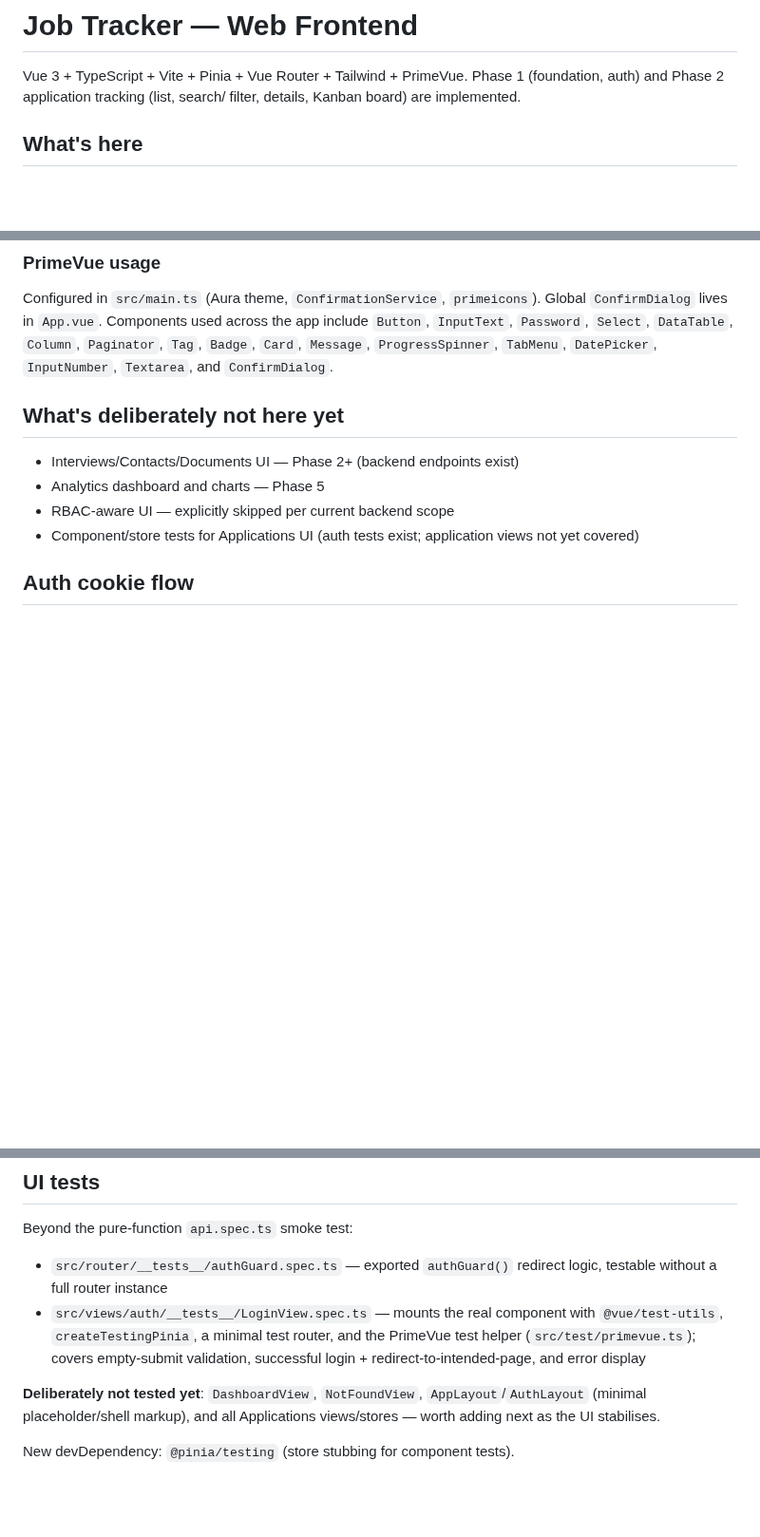
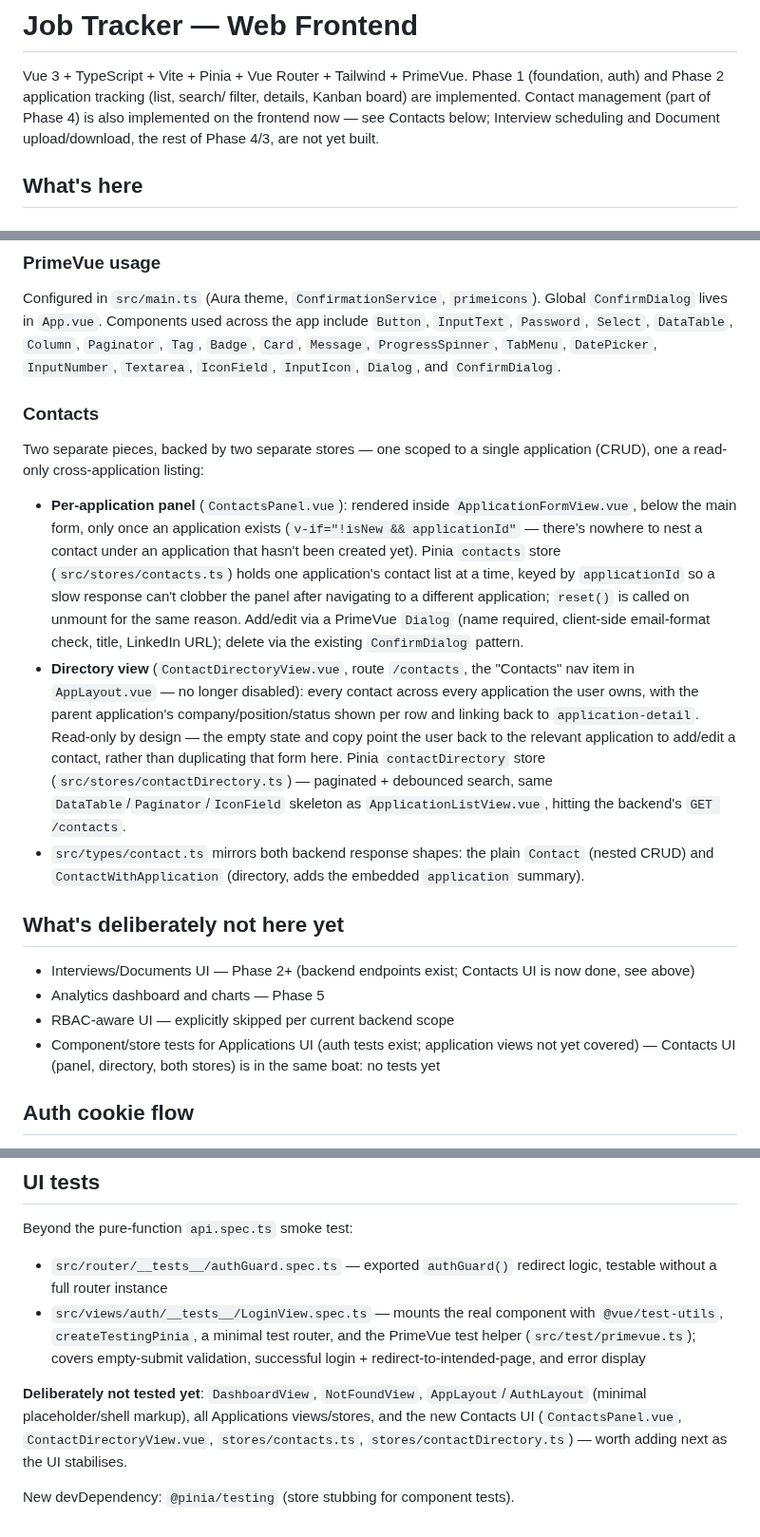
Before and after one commit to danielnguyen982301/lwkapply, a Markdown page: webapp/WEBAPP_SUMMARY.md, 3 parts joined by grey strips. Shown at 95% size. GitHub-like rendering; blank space fills up the shorter version.

Commit message:
docs(web): Update WEBAPP_SUMMARY.md

```diff
--- a/webapp/WEBAPP_SUMMARY.md
+++ b/webapp/WEBAPP_SUMMARY.md
@@ -2,7 +2,10 @@
 
 Vue 3 + TypeScript + Vite + Pinia + Vue Router + Tailwind + PrimeVue.
 Phase 1 (foundation, auth) and Phase 2 application tracking (list, search/
-filter, details, Kanban board) are implemented.
+filter, details, Kanban board) are implemented. Contact management (part
+of Phase 4) is also implemented on the frontend now — see Contacts below;
+Interview scheduling and Document upload/download, the rest of Phase 4/3,
+are not yet built.
 
 ## What's here
 
@@ -50,15 +53,46 @@ Configured in `src/main.ts` (Aura theme, `ConfirmationService`,
 across the app include `Button`, `InputText`, `Password`, `Select`,
 `DataTable`, `Column`, `Paginator`, `Tag`, `Badge`, `Card`, `Message`,
 `ProgressSpinner`, `TabMenu`, `DatePicker`, `InputNumber`, `Textarea`,
-and `ConfirmDialog`.
+`IconField`, `InputIcon`, `Dialog`, and `ConfirmDialog`.
+
+### Contacts
+
+Two separate pieces, backed by two separate stores — one scoped to a
+single application (CRUD), one a read-only cross-application listing:
+
+- **Per-application panel** (`ContactsPanel.vue`): rendered inside
+  `ApplicationFormView.vue`, below the main form, only once an
+  application exists (`v-if="!isNew && applicationId"` — there's nowhere
+  to nest a contact under an application that hasn't been created yet).
+  Pinia `contacts` store (`src/stores/contacts.ts`) holds one
+  application's contact list at a time, keyed by `applicationId` so a
+  slow response can't clobber the panel after navigating to a different
+  application; `reset()` is called on unmount for the same reason. Add/edit
+  via a PrimeVue `Dialog` (name required, client-side email-format check,
+  title, LinkedIn URL); delete via the existing `ConfirmDialog` pattern.
+- **Directory view** (`ContactDirectoryView.vue`, route `/contacts`, the
+  "Contacts" nav item in `AppLayout.vue` — no longer disabled): every
+  contact across every application the user owns, with the parent
+  application's company/position/status shown per row and linking back to
+  `application-detail`. Read-only by design — the empty state and copy
+  point the user back to the relevant application to add/edit a contact,
+  rather than duplicating that form here. Pinia `contactDirectory` store
+  (`src/stores/contactDirectory.ts`) — paginated + debounced search,
+  same `DataTable`/`Paginator`/`IconField` skeleton as
+  `ApplicationListView.vue`, hitting the backend's `GET /contacts`.
+- `src/types/contact.ts` mirrors both backend response shapes: the plain
+  `Contact` (nested CRUD) and `ContactWithApplication` (directory, adds
+  the embedded `application` summary).
 
 ## What's deliberately not here yet
 
-- Interviews/Contacts/Documents UI — Phase 2+ (backend endpoints exist)
+- Interviews/Documents UI — Phase 2+ (backend endpoints exist; Contacts UI
+  is now done, see above)
 - Analytics dashboard and charts — Phase 5
 - RBAC-aware UI — explicitly skipped per current backend scope
 - Component/store tests for Applications UI (auth tests exist; application
-  views not yet covered)
+  views not yet covered) — Contacts UI (panel, directory, both stores) is
+  in the same boat: no tests yet
 
 ## Auth cookie flow
 
@@ -98,7 +132,9 @@ Beyond the pure-function `api.spec.ts` smoke test:
   display
 
 **Deliberately not tested yet**: `DashboardView`, `NotFoundView`,
-`AppLayout`/`AuthLayout` (minimal placeholder/shell markup), and all
-Applications views/stores — worth adding next as the UI stabilises.
+`AppLayout`/`AuthLayout` (minimal placeholder/shell markup), all
+Applications views/stores, and the new Contacts UI (`ContactsPanel.vue`,
+`ContactDirectoryView.vue`, `stores/contacts.ts`,
+`stores/contactDirectory.ts`) — worth adding next as the UI stabilises.
 
 New devDependency: `@pinia/testing` (store stubbing for component tests).
```
